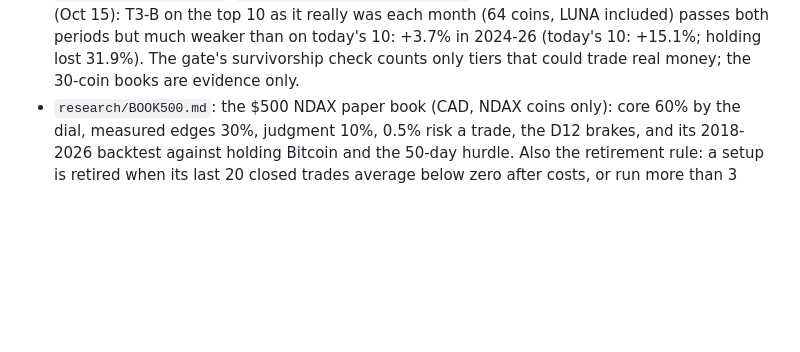
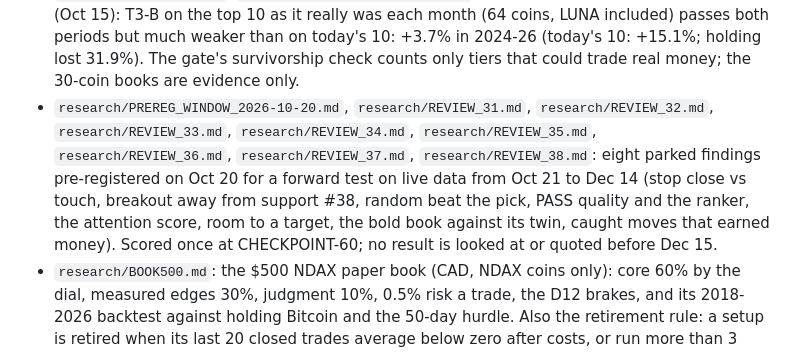
Before and after one commit to Rudhra6467/ananta-decision-agent, a Markdown page: docs/KNOWLEDGE_INDEX.md, the part around the change. Drawn GitHub-style; blank space fills up the shorter version.

Commit message:
Knowledge index: the eight pre-registrations of Oct 20 (#31-#38) and their index
Co-Authored-By: Claude Opus 5.5 <noreply@anthropic.com>
Claude-Session: https://claude.ai/code/session_01Swri2B27eut32369ocYc94

```diff
--- a/docs/KNOWLEDGE_INDEX.md
+++ b/docs/KNOWLEDGE_INDEX.md
@@ -90,6 +90,7 @@ Evidence classes, strongest first: **verified variables** (Ananta's own tests) >
 - `research/REVIEW_28.md`: the brain's trigger points follow the evidence (Explorer 0, zone entry 0.5 or 1.5 when supported, Hunter and Squeeze 0.5, attention 1.0; daily rules by measured edge).
 - `research/REVIEW_29.md`, `research/REVIEW_29_RESULTS.md`: H07 re-tested on a point-in-time tier A of all 530 Binance pairs (dead coins included, 76 downloaded) at each coin's live cost, holdout not loaded (and not fresh either: see the erratum in the results file) (approved by Madhav Oct 15). Dial CLOSED: PASS (+10.4% / +6.8% a trade over random, z 4.9 / 5.5; +6.3% expected, the measured-edge value since Oct 15). Dial OPEN: INSUFFICIENT (17 market days in 2018-2023), still no measured edge.
 - `research/REVIEW_30.md`, `research/REVIEW_30_RESULTS.md`: the survivorship check for the live 10 (Oct 15): T3-B on the top 10 as it really was each month (64 coins, LUNA included) passes both periods but much weaker than on today's 10: +3.7% in 2024-26 (today's 10: +15.1%; holding lost 31.9%). The gate's survivorship check counts only tiers that could trade real money; the 30-coin books are evidence only.
+- `research/PREREG_WINDOW_2026-10-20.md`, `research/REVIEW_31.md`, `research/REVIEW_32.md`, `research/REVIEW_33.md`, `research/REVIEW_34.md`, `research/REVIEW_35.md`, `research/REVIEW_36.md`, `research/REVIEW_37.md`, `research/REVIEW_38.md`: eight parked findings pre-registered on Oct 20 for a forward test on live data from Oct 21 to Dec 14 (stop close vs touch, breakout away from support #38, random beat the pick, PASS quality and the ranker, the attention score, room to a target, the bold book against its twin, caught moves that earned money). Scored once at CHECKPOINT-60; no result is looked at or quoted before Dec 15.
 - `research/BOOK500.md`: the $500 NDAX paper book (CAD, NDAX coins only): core 60% by the dial, measured edges 30%, judgment 10%, 0.5% risk a trade, the D12 brakes, and its 2018-2026 backtest against holding Bitcoin and the 50-day hurdle. Also the retirement rule: a setup is retired when its last 20 closed trades average below zero after costs, or run more than 3 points a trade under its backtest.
 - `research/RESEARCH_RULES.md`: how a crypto review is asked, run and read, from review #31 on (Oct 15): the pre-registration headings and the pushed commit as the outside timestamp, one count of independent market events, the parameter-discovery law, the lake header and the point-in-time default list, one dated cost table and what is only an assumption, citation is not influence, the casebook, and what carries to new markets. A review that breaks a rule here is a draft, not a result.
 - `research/STUDY_NEWS_CREDIT.md`: the pre-registered scoring of the daily news check and the seven layer signals (news_log and credit_records, Oct 15): the 20-day outcome, eight weekly comparisons, the pass bar (at least 10 weeks, |t| >= 2.5, 2 points of excess), read once in the quarterly update review. Nothing changes live on it.
```
